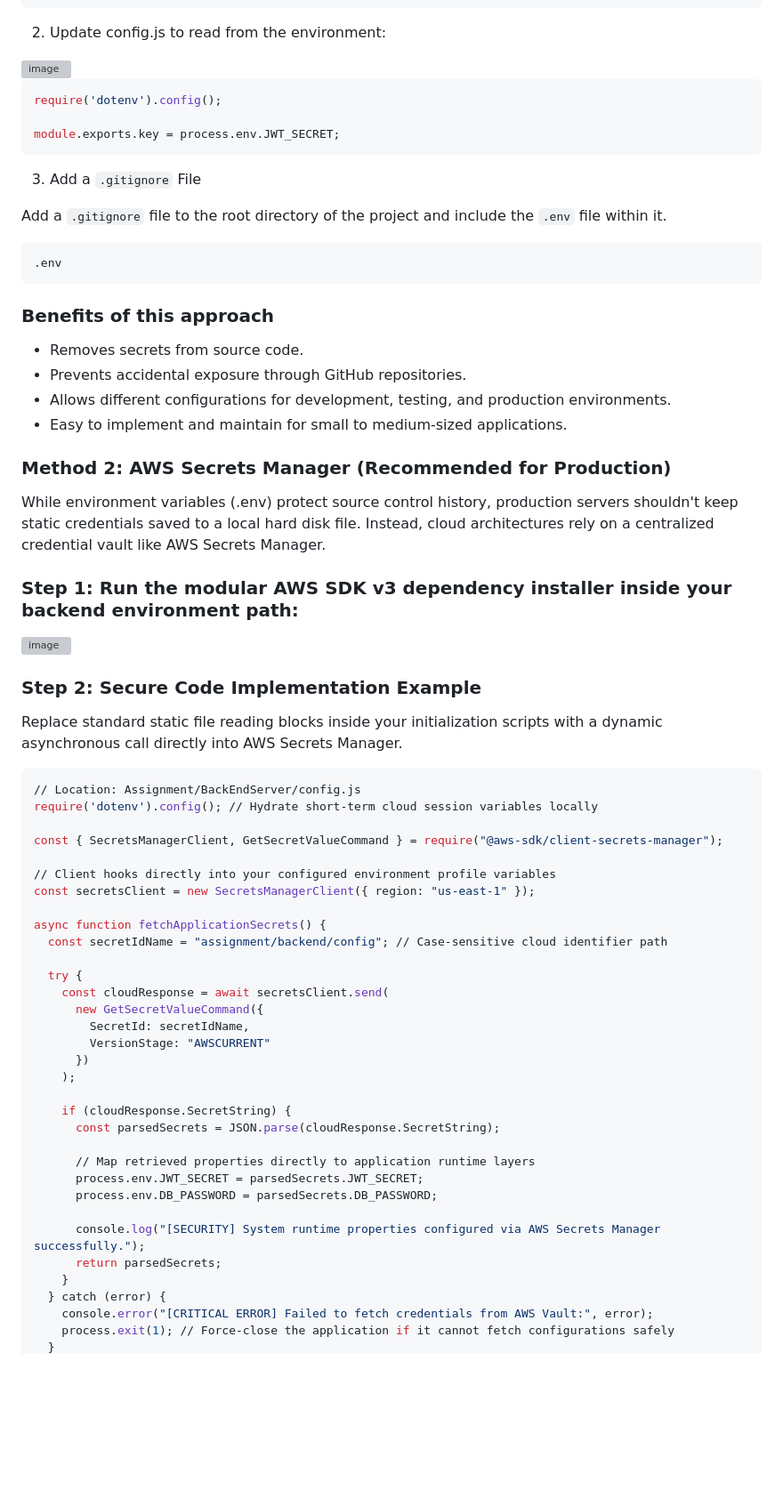
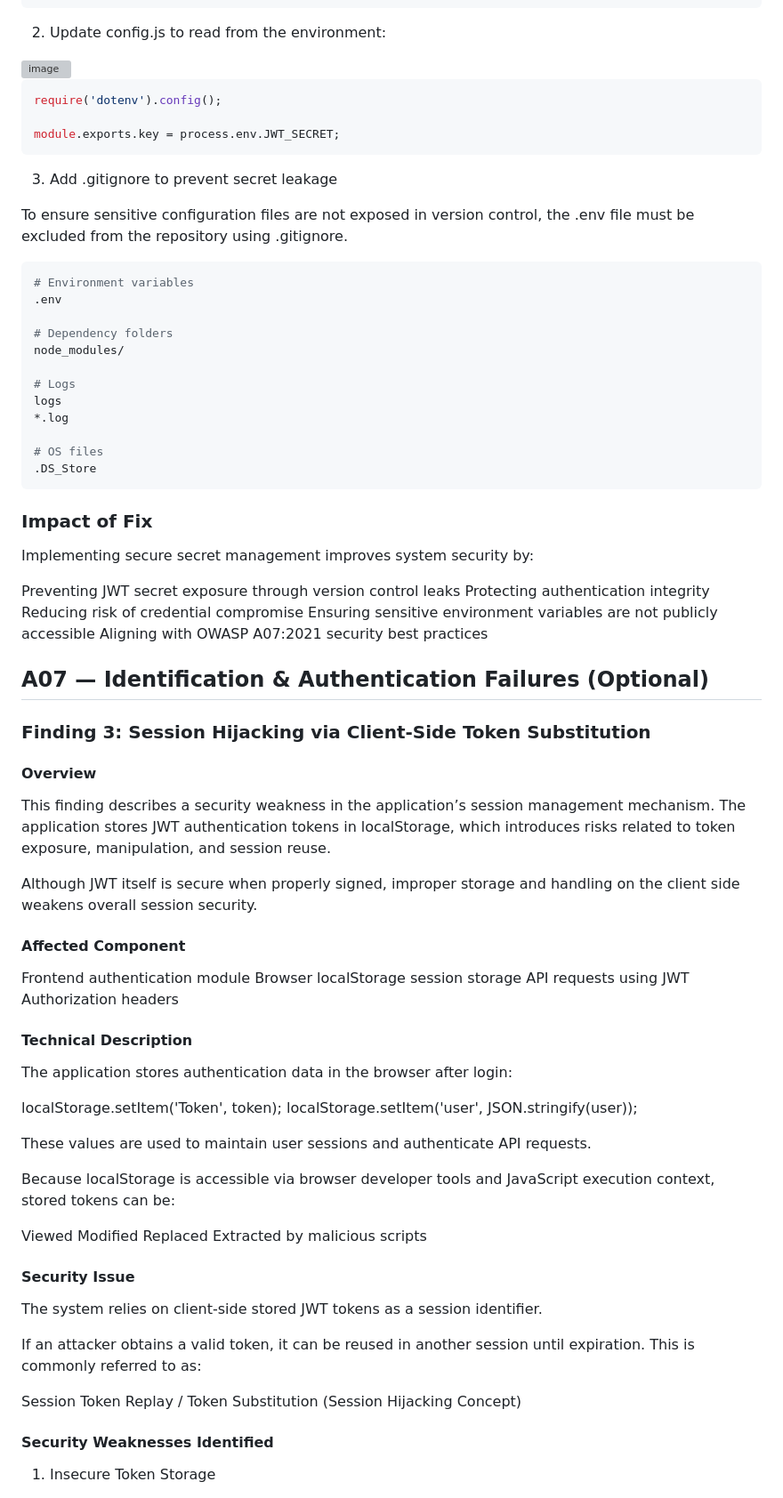
Before and after one commit to NachikethReddyY/turbo-funicular, a Markdown page: Docs/report.md, the part around one of its changes. Shown at 89% size. Drawn GitHub-style; blank space fills up the shorter version; grey boxes are pictures that could not be loaded.

````diff
--- a/Docs/report.md
+++ b/Docs/report.md
@@ -580,67 +604,76 @@ NODE_ENV=development
 2. Update config.js to read from the environment:
 <img width="935" height="518" alt="image" src="https://github.com/user-attachments/assets/d9ea0934-7a63-41d2-9122-e183eb918cc6" />
 
-
 ```bash
 require('dotenv').config();
 
 module.exports.key = process.env.JWT_SECRET;
 ```
 
-3. Add a `.gitignore` File
+3. Add .gitignore to prevent secret leakage
 
-Add a `.gitignore` file to the root directory of the project and include the `.env` file within it.
+To ensure sensitive configuration files are not exposed in version control, the .env file must be excluded from the repository using .gitignore.
+``` bash
+# Environment variables
+.env
 
-```bash
-.env
+# Dependency folders
+node_modules/
+
+# Logs
+logs
+*.log
+
+# OS files
+.DS_Store
 ```
 
-### Benefits of this approach
-- Removes secrets from source code.
-- Prevents accidental exposure through GitHub repositories.
-- Allows different configurations for development, testing, and production environments.
-- Easy to implement and maintain for small to medium-sized applications.
+### Impact of Fix
 
-### Method 2: AWS Secrets Manager (Recommended for Production)
-While environment variables (.env) protect source control history, production servers shouldn't keep static credentials saved to a local hard disk file. Instead, cloud architectures rely on a centralized credential vault like AWS Secrets Manager.
+Implementing secure secret management improves system security by:
 
-### Step 1: Run the modular AWS SDK v3 dependency installer inside your backend environment path:
+Preventing JWT secret exposure through version control leaks
+Protecting authentication integrity
+Reducing risk of credential compromise
+Ensuring sensitive environment variables are not publicly accessible
+Aligning with OWASP A07:2021 security best practices
 
-<img width="662" height="182" alt="image" src="https://github.com/user-attachments/assets/e3fae965-c051-459f-bfda-18a160780e7e" />
+## A07 — Identification & Authentication Failures (Optional)
+### Finding 3: Session Hijacking via Client-Side Token Substitution ###
 
-### Step 2: Secure Code Implementation Example
-Replace standard static file reading blocks inside your initialization scripts with a dynamic asynchronous call directly into AWS Secrets Manager.
+#### Overview
 
-```bash
-// Location: Assignment/BackEndServer/config.js
-require('dotenv').config(); // Hydrate short-term cloud session variables locally
+This finding describes a security weakness in the application’s session management mechanism. The application stores JWT authentication tokens in localStorage, which introduces risks related to token exposure, manipulation, and session reuse.
 
-const { SecretsManagerClient, GetSecretValueCommand } = require("@aws-sdk/client-secrets-manager");
+Although JWT itself is secure when properly signed, improper storage and handling on the client side weakens overall session security.
 
-// Client hooks directly into your configured environment profile variables
-const secretsClient = new SecretsManagerClient({ region: "us-east-1" });
+#### Affected Component
+Frontend authentication module
+Browser localStorage session storage
+API requests using JWT Authorization headers
+#### Technical Description
 
-async function fetchApplicationSecrets() {
-  const secretIdName = "assignment/backend/config"; // Case-sensitive cloud identifier path
+The application stores authentication data in the browser after login:
 
-  try {
-    const cloudResponse = await secretsClient.send(
-      new GetSecretValueCommand({
-        SecretId: secretIdName,
-        VersionStage: "AWSCURRENT"
-      })
-    );
+localStorage.setItem('Token', token);
+localStorage.setItem('user', JSON.stringify(user));
 
-    if (cloudResponse.SecretString) {
-      const parsedSecrets = JSON.parse(cloudResponse.SecretString);
+These values are used to maintain user sessions and authenticate API requests.
 
-      // Map retrieved properties directly to application runtime layers
-      process.env.JWT_SECRET = parsedSecrets.JWT_SECRET;
-      process.env.DB_PASSWORD = parsedSecrets.DB_PASSWORD;
+Because localStorage is accessible via browser developer tools and JavaScript execution context, stored tokens can be:
 
-      console.log("[SECURITY] System runtime properties configured via AWS Secrets Manager successfully.");
-      return parsedSecrets;
-    }
-  } catch (error) {
-    console.error("[CRITICAL ERROR] Failed to fetch credentials from AWS Vault:", error);
-    process.exit(1); // Force-close the application if it cannot fetch configurations safely
+Viewed
+Modified
+Replaced
+Extracted by malicious scripts
+#### Security Issue
+
+The system relies on client-side stored JWT tokens as a session identifier.
+
+If an attacker obtains a valid token, it can be reused in another session until expiration. This is commonly referred to as:
+
+Session Token Replay / Token Substitution (Session Hijacking Concept)
+
+#### Security Weaknesses Identified
+1. Insecure Token Storage
+
````
Also changed, not shown: other parts of Docs/report.md (+254 -204 lines).
